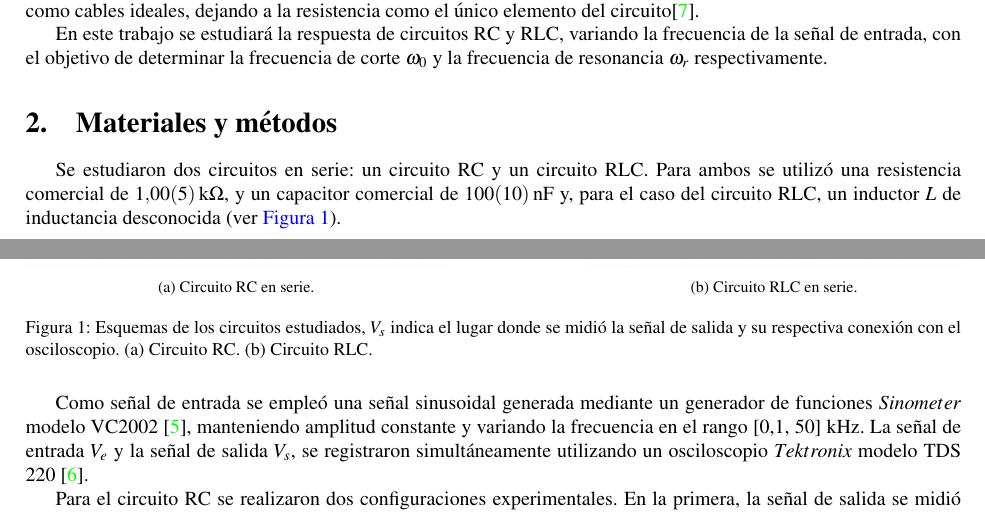
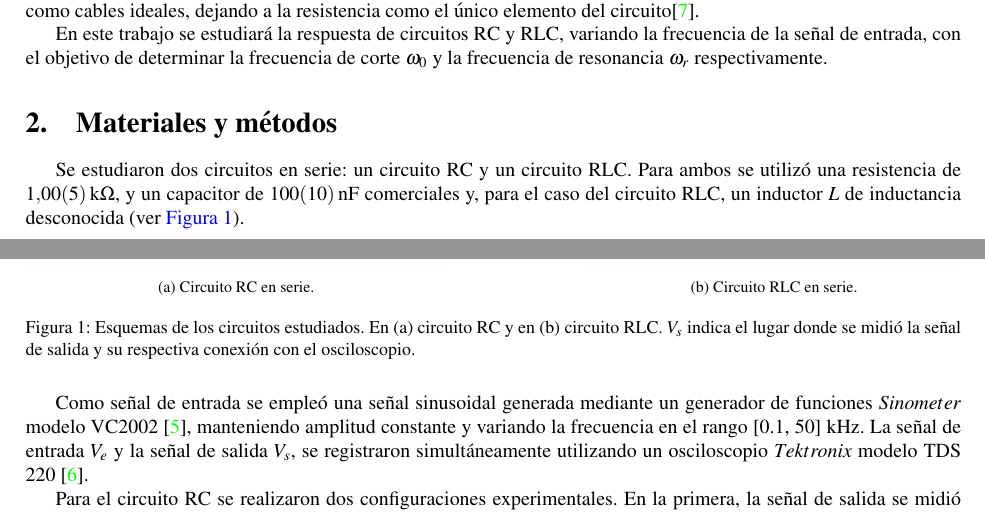
Before and after one commit to ValdRichard/Exp-Electromagneticos, a LaTeX paper (Experimento I, Circuito RC - RLC/Informe/1main.tex, which reads Experimento I, Circuito RC - RLC/Informe/31Métodos.tex): two parts of pages 2 and 3 of 8, joined at a grey line, cut so that both start at the same text. Compiled offline with pdfLaTeX.

Commit message:
Subida cambios Lucia

```diff
--- a/Experimento I, Circuito RC - RLC/Informe/31Métodos.tex
+++ b/Experimento I, Circuito RC - RLC/Informe/31Métodos.tex
@@ -2,7 +2,7 @@
 
 %Para el circuito RC se buscó determinar la frecuencia de corte $\omega_c$, definida como aquella para la cual la función de transferencia cumple $|H(\omega_c)|= \frac{1}{\sqrt{2}}$, lo que corresponde a una disminución de la potencia a la mitad, dado que $P\propto |H|^2$. Utilizando el hecho de que en los regímenes de bajas y altas frecuencias la función $H(\omega)$ presenta comportamientos simples (aproximadamente constante en uno de los extremos y proporcional a una potencia de $\omega$ ($\omega$ para el pasa altos y $\omega^{-1}$ para el pasa bajos en el otro), que se traducen en rectas en escala logarítmica,  se representó el $\text{log}(H)$ en función del $\text{log}(\omega)$. Fueron realizados ajustes lineales en las dos regiones diferenciadas, estimando la frecuencia de corte a partir de la intersección de dichas rectas, pues es una buena aproximación al punto donde la función $|H(\omega)|$ alcanza el valor $\frac{1}{\sqrt{2}}$.
 
- Se estudiaron dos circuitos en serie: un circuito RC y un circuito RLC. Para ambos se utilizó una resistencia comercial de \SI{1,00(5)}{\kilo\ohm}, y un capacitor comercial de \SI{100(10)}{\nano\farad} y, para el caso del circuito RLC, un inductor $L$ de inductancia desconocida (ver \autoref{fig:ambosCircuitos}).
+ Se estudiaron dos circuitos en serie: un circuito RC y un circuito RLC. Para ambos se utilizó una resistencia de \SI{1,00(5)}{\kilo\ohm}, y un capacitor de \SI{100(10)}{\nano\farad} comerciales y, para el caso del circuito RLC, un inductor $L$ de inductancia desconocida (ver \autoref{fig:ambosCircuitos}).
 
  \begin{figure}[H]
     \centering
@@ -19,11 +19,11 @@
         \caption{Circuito RLC en serie.}
         \label{fig:circuitoRLC}
     \end{subfigure}
-    \caption{Esquemas de los circuitos estudiados, $V_s$ indica el lugar donde se midió la señal de salida y su respectiva conexión con el osciloscopio. (a) Circuito RC. (b) Circuito RLC.}
+    \caption{Esquemas de los circuitos estudiados. En (a) circuito RC y en (b) circuito RLC. $V_s$ indica el lugar donde se midió la señal de salida y su respectiva conexión con el osciloscopio.}
     \label{fig:ambosCircuitos}
 \end{figure}
 
-Como señal de entrada se empleó una señal sinusoidal generada mediante un generador de funciones $Sinometer$ modelo VC2002 \cite{VC2002}, manteniendo amplitud constante y variando la frecuencia en el rango [0,1, 50] \SI{}{\kilo\hertz}. La señal de entrada $V_e$ y la señal de salida $V_s$, se registraron simultáneamente utilizando un osciloscopio $Tektronix$ modelo TDS 220 \cite{TDS200}.
+Como señal de entrada se empleó una señal sinusoidal generada mediante un generador de funciones $Sinometer$ modelo VC2002 \cite{VC2002}, manteniendo amplitud constante y variando la frecuencia en el rango [0.1, 50] \SI{}{\kilo\hertz}. La señal de entrada $V_e$ y la señal de salida $V_s$, se registraron simultáneamente utilizando un osciloscopio $Tektronix$ modelo TDS 220 \cite{TDS200}.
 
 Para el circuito RC se realizaron dos configuraciones experimentales. En la primera, la señal de salida se midió sobre la resistencia, obteniendo la respuesta correspondiente a un filtro PA. En la segunda, la señal de salida se midió sobre el capacitor, obteniendo entonces la respuesta propia de un filtro PB. Con respecto al circuito RLC, la señal de salida se midió únicamente sobre la resistencia. En cada medición se registraron las amplitudes de las señales de entrada y salida, así como la diferencia temporal $\Delta t$ entre ambas. A partir de estos datos se calculó el desfasaje entre señales mediante la relación $\varphi=2\pi f \Delta t$, donde $f$ es la frecuencia de $V_e$ y $\omega=2\pi f$. Asimismo, se determinó el módulo de la función de transferencia como el cociente entre las amplitudes de salida y entrada,
 
```
